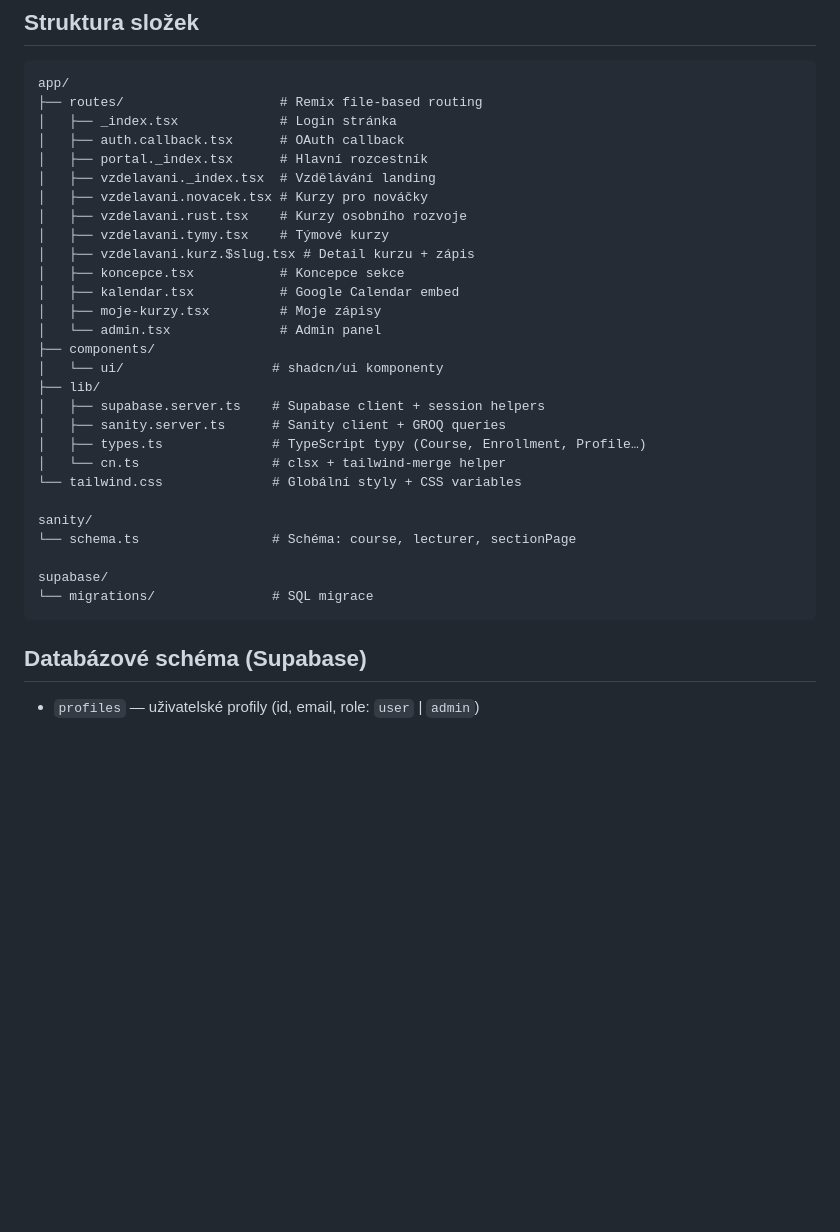
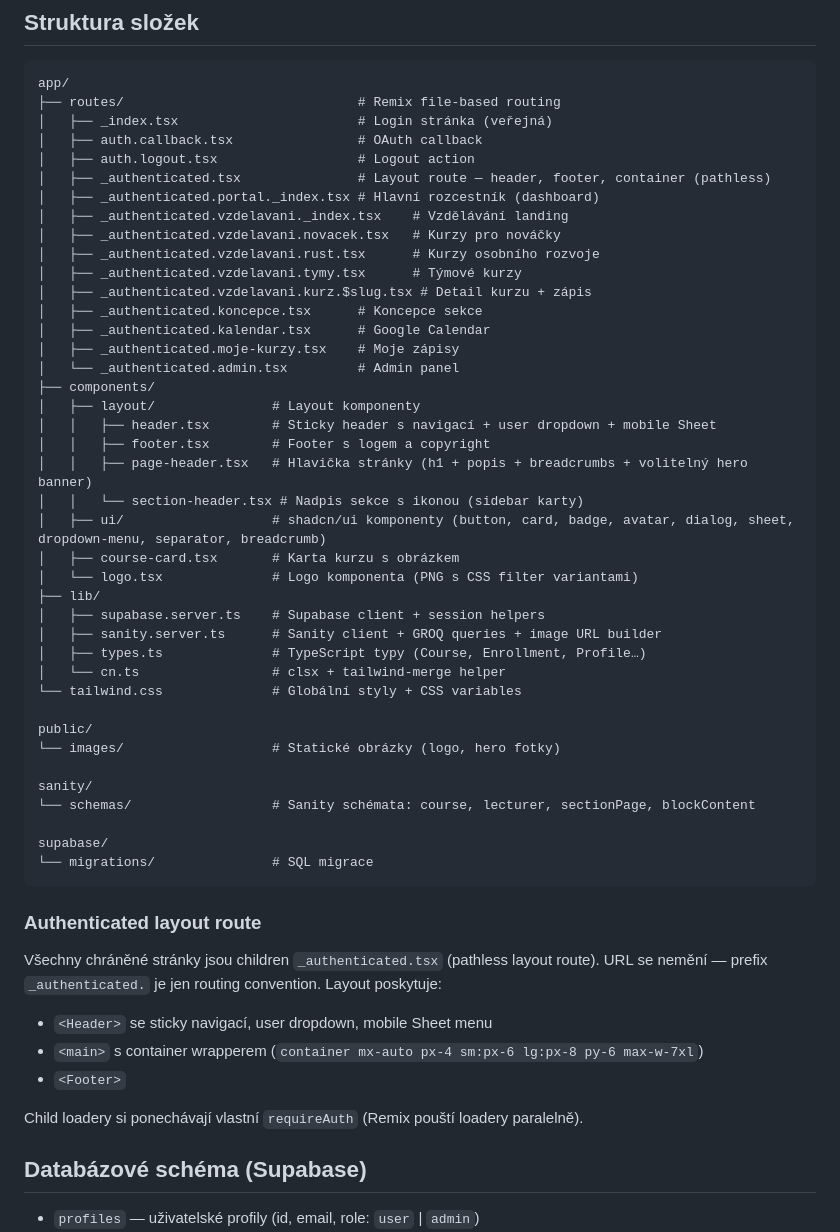
Before and after one commit to PeMajer/scio-edu-intranet, a Markdown page: doc/architecture.md, the part around the change. Drawn GitHub-style; blank space fills up the shorter version.

````diff
--- a/doc/architecture.md
+++ b/doc/architecture.md
@@ -22,34 +22,55 @@
 
 ```
 app/
-├── routes/                    # Remix file-based routing
-│   ├── _index.tsx             # Login stránka
-│   ├── auth.callback.tsx      # OAuth callback
-│   ├── portal._index.tsx      # Hlavní rozcestník
-│   ├── vzdelavani._index.tsx  # Vzdělávání landing
-│   ├── vzdelavani.novacek.tsx # Kurzy pro nováčky
-│   ├── vzdelavani.rust.tsx    # Kurzy osobního rozvoje
-│   ├── vzdelavani.tymy.tsx    # Týmové kurzy
-│   ├── vzdelavani.kurz.$slug.tsx # Detail kurzu + zápis
-│   ├── koncepce.tsx           # Koncepce sekce
-│   ├── kalendar.tsx           # Google Calendar embed
-│   ├── moje-kurzy.tsx         # Moje zápisy
-│   └── admin.tsx              # Admin panel
+├── routes/                              # Remix file-based routing
+│   ├── _index.tsx                       # Login stránka (veřejná)
+│   ├── auth.callback.tsx                # OAuth callback
+│   ├── auth.logout.tsx                  # Logout action
+│   ├── _authenticated.tsx               # Layout route — header, footer, container (pathless)
+│   ├── _authenticated.portal._index.tsx # Hlavní rozcestník (dashboard)
+│   ├── _authenticated.vzdelavani._index.tsx    # Vzdělávání landing
+│   ├── _authenticated.vzdelavani.novacek.tsx   # Kurzy pro nováčky
+│   ├── _authenticated.vzdelavani.rust.tsx      # Kurzy osobního rozvoje
+│   ├── _authenticated.vzdelavani.tymy.tsx      # Týmové kurzy
+│   ├── _authenticated.vzdelavani.kurz.$slug.tsx # Detail kurzu + zápis
+│   ├── _authenticated.koncepce.tsx      # Koncepce sekce
+│   ├── _authenticated.kalendar.tsx      # Google Calendar
+│   ├── _authenticated.moje-kurzy.tsx    # Moje zápisy
+│   └── _authenticated.admin.tsx         # Admin panel
 ├── components/
-│   └── ui/                   # shadcn/ui komponenty
+│   ├── layout/               # Layout komponenty
+│   │   ├── header.tsx        # Sticky header s navigací + user dropdown + mobile Sheet
+│   │   ├── footer.tsx        # Footer s logem a copyright
+│   │   ├── page-header.tsx   # Hlavička stránky (h1 + popis + breadcrumbs + volitelný hero banner)
+│   │   └── section-header.tsx # Nadpis sekce s ikonou (sidebar karty)
+│   ├── ui/                   # shadcn/ui komponenty (button, card, badge, avatar, dialog, sheet, dropdown-menu, separator, breadcrumb)
+│   ├── course-card.tsx       # Karta kurzu s obrázkem
+│   └── logo.tsx              # Logo komponenta (PNG s CSS filter variantami)
 ├── lib/
 │   ├── supabase.server.ts    # Supabase client + session helpers
-│   ├── sanity.server.ts      # Sanity client + GROQ queries
+│   ├── sanity.server.ts      # Sanity client + GROQ queries + image URL builder
 │   ├── types.ts              # TypeScript typy (Course, Enrollment, Profile…)
 │   └── cn.ts                 # clsx + tailwind-merge helper
 └── tailwind.css              # Globální styly + CSS variables
 
+public/
+└── images/                   # Statické obrázky (logo, hero fotky)
+
 sanity/
-└── schema.ts                 # Schéma: course, lecturer, sectionPage
+└── schemas/                  # Sanity schémata: course, lecturer, sectionPage, blockContent
 
 supabase/
 └── migrations/               # SQL migrace
 ```
+
+### Authenticated layout route
+
+Všechny chráněné stránky jsou children `_authenticated.tsx` (pathless layout route). URL se nemění — prefix `_authenticated.` je jen routing convention. Layout poskytuje:
+- `<Header>` se sticky navigací, user dropdown, mobile Sheet menu
+- `<main>` s container wrapperem (`container mx-auto px-4 sm:px-6 lg:px-8 py-6 max-w-7xl`)
+- `<Footer>`
+
+Child loadery si ponechávají vlastní `requireAuth` (Remix pouští loadery paralelně).
 
 ## Databázové schéma (Supabase)
 
````
Also changed, not shown: doc/design-system.md (+70 -4 lines).
